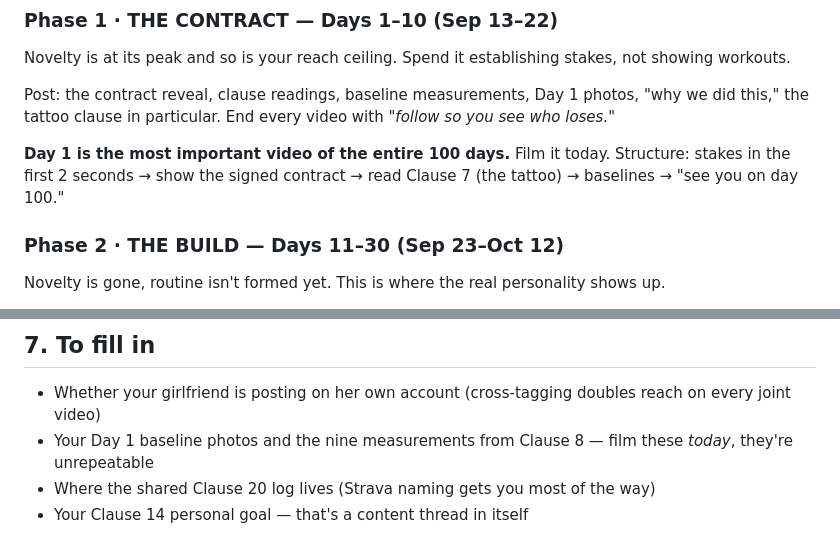
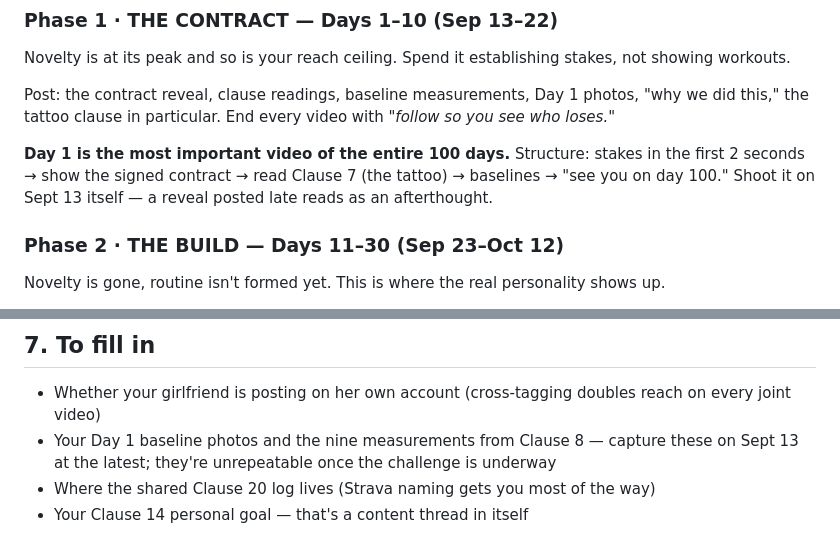
Before and after one commit to Saki-Design-Arch/75-Hard, a Markdown page: 100_DAY_CONTENT_PLAN.md, 2 parts joined by grey strips. GitHub-like rendering.

Commit message:
Fix date assumptions in 100-day content plan
Anchor Day 1 guidance to Sept 13 explicitly rather than "today", so the
plan reads correctly whenever it is opened.

Co-Authored-By: Claude Opus 5 <noreply@anthropic.com>
Claude-Session: https://claude.ai/code/session_01Lt1cWBs4oUUSC6yCr5DRk7

```diff
--- a/100_DAY_CONTENT_PLAN.md
+++ b/100_DAY_CONTENT_PLAN.md
@@ -68,7 +68,7 @@ Novelty is at its peak and so is your reach ceiling. Spend it establishing stake
 
 Post: the contract reveal, clause readings, baseline measurements, Day 1 photos, "why we did this," the tattoo clause in particular. End every video with *"follow so you see who loses."*
 
-**Day 1 is the most important video of the entire 100 days.** Film it today. Structure: stakes in the first 2 seconds → show the signed contract → read Clause 7 (the tattoo) → baselines → "see you on day 100."
+**Day 1 is the most important video of the entire 100 days.** Structure: stakes in the first 2 seconds → show the signed contract → read Clause 7 (the tattoo) → baselines → "see you on day 100." Shoot it on Sept 13 itself — a reveal posted late reads as an afterthought.
 
 ### Phase 2 · THE BUILD — Days 11–30 (Sep 23–Oct 12)
 Novelty is gone, routine isn't formed yet. This is where the real personality shows up.
@@ -172,6 +172,6 @@ Post: countdown, final measurements, scoring, the mindset assessments, and the D
 ## 7. To fill in
 
 - Whether your girlfriend is posting on her own account (cross-tagging doubles reach on every joint video)
-- Your Day 1 baseline photos and the nine measurements from Clause 8 — film these *today*, they're unrepeatable
+- Your Day 1 baseline photos and the nine measurements from Clause 8 — capture these on Sept 13 at the latest; they're unrepeatable once the challenge is underway
 - Where the shared Clause 20 log lives (Strava naming gets you most of the way)
 - Your Clause 14 personal goal — that's a content thread in itself
```
